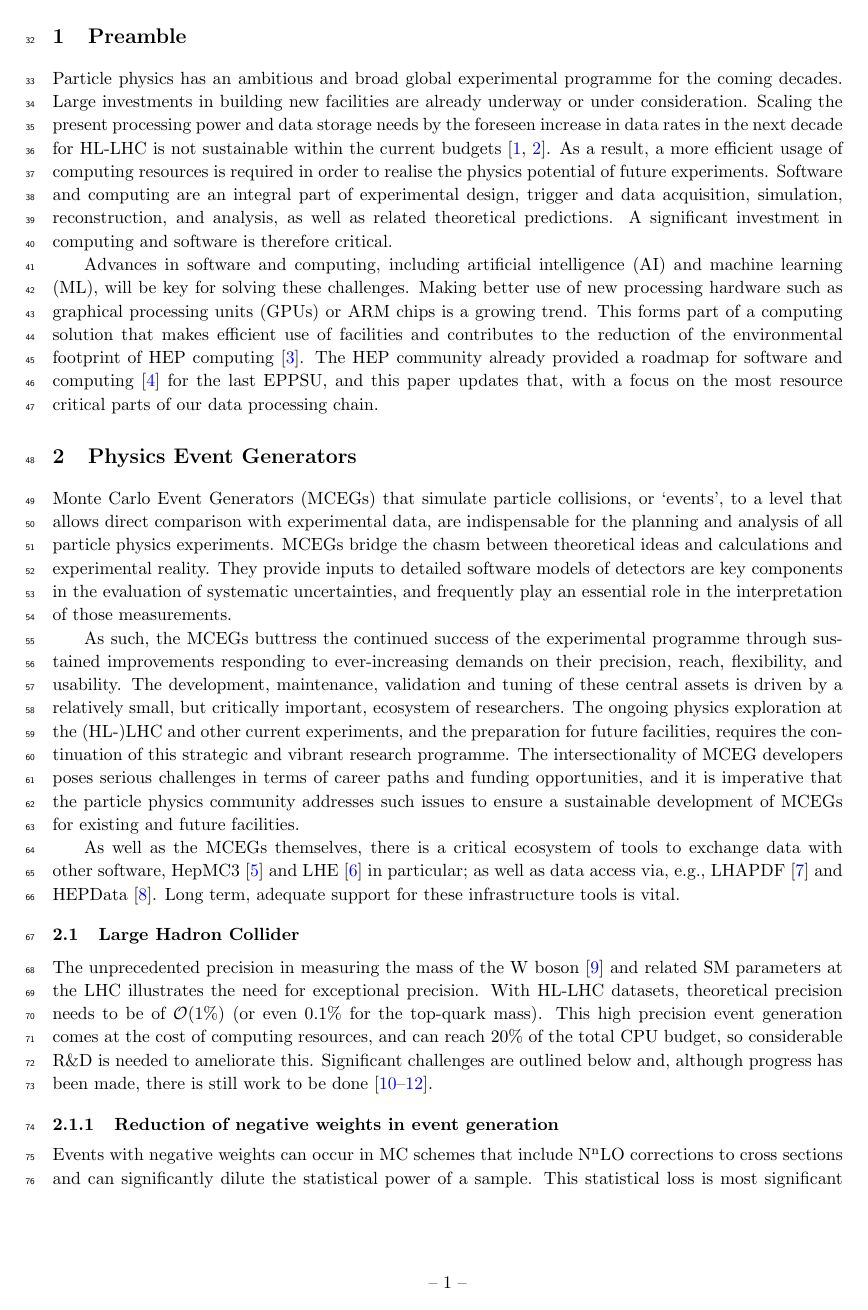
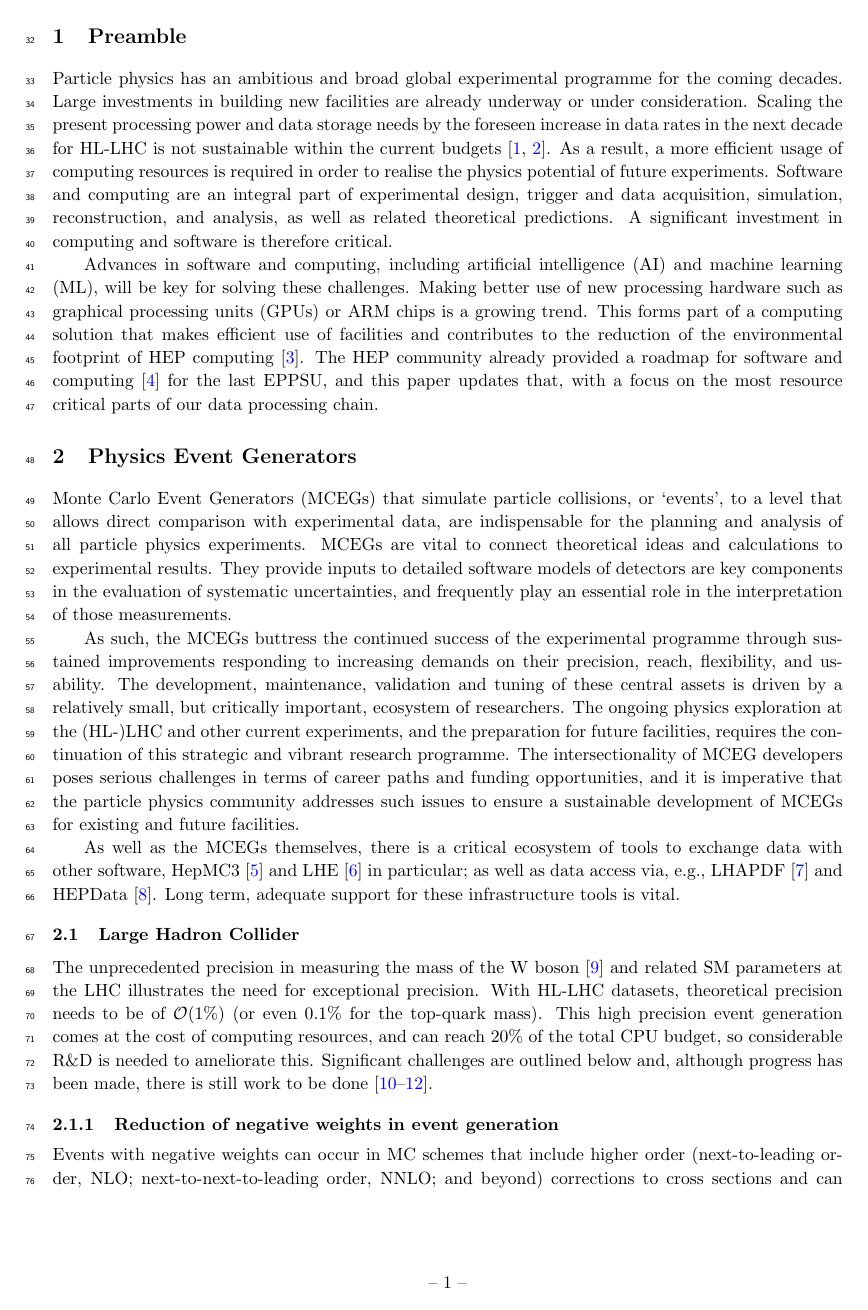
Before and after one commit to HSF/EPPSU-2025-Paper, a LaTeX document (hep-eppsu-software.tex): page 2 of 19. Compiled offline with pdfLaTeX.

Commit message:
Changes following WLCG comments

```diff
--- a/hep-eppsu-software.tex
+++ b/hep-eppsu-software.tex
@@ -78,15 +78,15 @@ parts of our data processing chain.
 Monte Carlo Event Generators (MCEGs) that simulate particle collisions,
 or `events', to a level that allows direct comparison with
 experimental data, are indispensable for the planning and analysis of
-all particle physics experiments. MCEGs bridge
-the chasm between theoretical ideas and calculations
-and experimental reality. They provide inputs to
+all particle physics experiments. MCEGs are vital to connect
+theoretical ideas and calculations
+to experimental results. They provide inputs to
 detailed software models of detectors are key components in the
 evaluation of systematic uncertainties, and frequently
 play an essential role in the interpretation of those measurements.
 
 As such, the MCEGs buttress the continued success of the experimental programme
-through sustained improvements responding to ever-increasing demands on their
+through sustained improvements responding to increasing demands on their
 precision, reach, flexibility, and usability. The development, maintenance,
 validation and tuning of these central assets is driven by a relatively small,
 but critically important, ecosystem of researchers. The ongoing physics
@@ -119,7 +119,8 @@ done~\cite{HSFPhysicsEventGeneratorWG:2020gxw,maltoni2022tf07snowmassreporttheor
 generation}\label{reduction-of-negative-weights-in-event-generation}
 
 Events with negative weights can occur in MC schemes that include
-$\mathrm{N}^\mathrm{n}\mathrm{LO}$ corrections to cross sections and can
+higher order (next-to-leading order, NLO; next-to-next-to-leading order, NNLO; and beyond)
+corrections to cross sections and can
 significantly dilute the statistical power of a sample. This statistical loss is
 most significant for events have to be propagated through the downstream steps,
 which are computationally expensive. Positive resampling~\cite{Andersen:2020sjs}
```
Also changed, not shown: hep-eppsu-software.tex (14 more changed lines).
